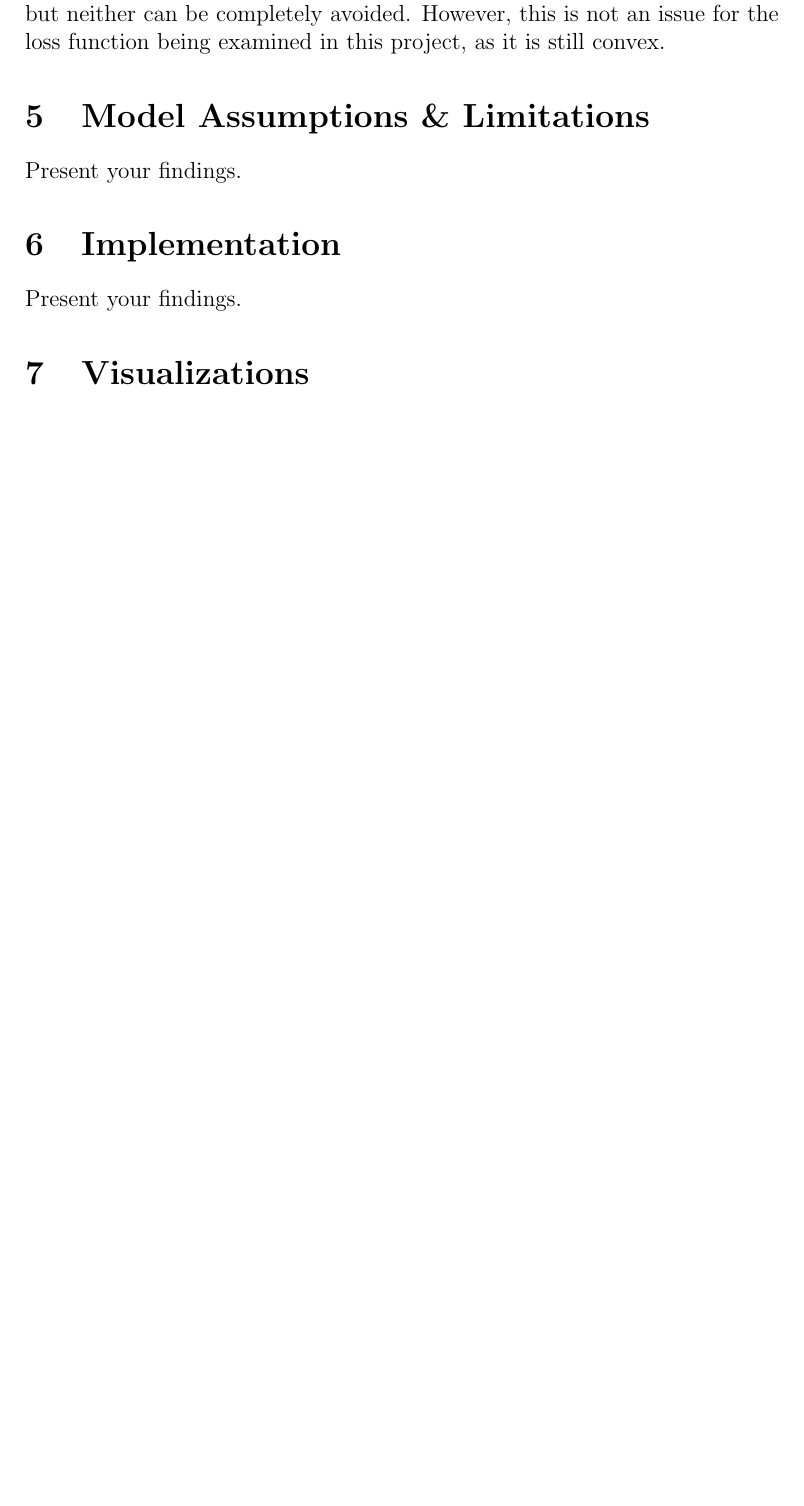
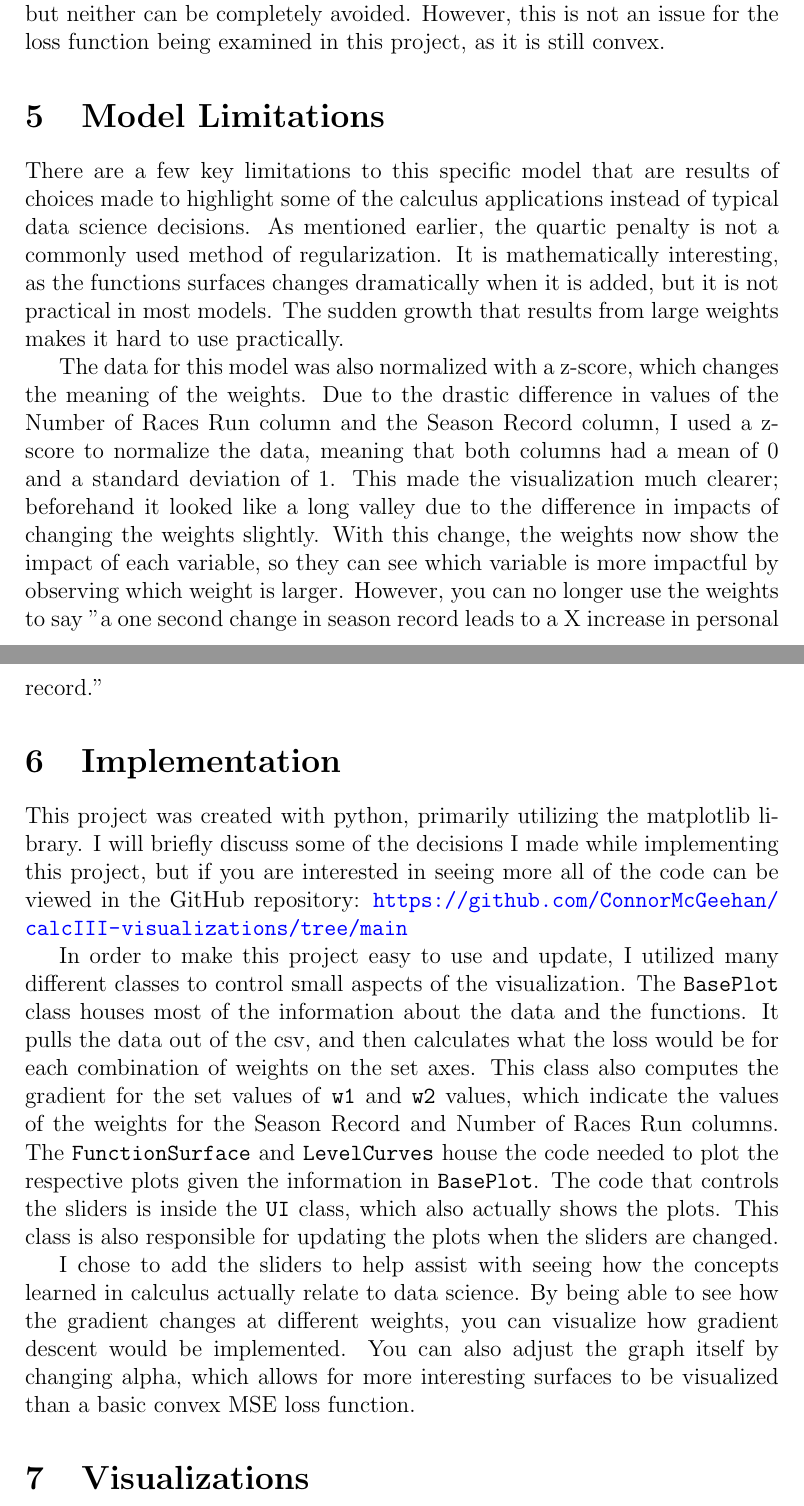
Before and after one commit to ConnorMcGeehan/calcIII-visualizations, a LaTeX document (reports/main.tex): part of page 5 of 5 before the commit and two parts of pages 5 and 6 of 6 after it, the two joined at a grey line, cut so that both start at the same text, the shorter picture padded with empty space. Compiled offline with pdfLaTeX.

Commit message:
Model Limitations and Implementation Sections written

```diff
--- a/reports/main.tex
+++ b/reports/main.tex
@@ -2,7 +2,9 @@
 \usepackage{graphicx}
 \usepackage{amsmath}
 \usepackage{amssymb}
+\usepackage{hyperref}
 
+\hypersetup{colorlinks=true, urlcolor=blue}
 
 \title{%
   MATH 211 Final Project \\
@@ -163,11 +165,40 @@ checked when setting gradient equal to zero, and introducing randomness or adjus
 descent), but neither can be completely avoided. However, this is not an issue for the loss function being
 examined in this project, as it is still convex.
 
-\section{Model Assumptions \& Limitations}
-Present your findings.
+\section{Model Limitations}
+There are a few key limitations to this specific model that are results of choices made to highlight
+some of the calculus applications instead of typical data science decisions. As mentioned earlier, the
+quartic penalty is not a commonly used method of regularization. It is mathematically interesting,
+as the functions surfaces changes dramatically when it is added, but it is not practical in most models.
+The sudden growth that results from large weights makes it hard to use practically.
+
+The data for this model was also normalized with a z-score, which changes the meaning of the weights.
+Due to the drastic difference in values of the Number of Races Run column and the Season Record column,
+I used a z-score to normalize the data, meaning that both columns had a mean of 0 and a standard deviation
+of 1. This made the visualization much clearer; beforehand it looked like a long valley due to the difference
+in impacts of changing the weights slightly. With this change, the weights now show the impact of each variable,
+so they can see which variable is more impactful by observing which weight is larger. However, you can no
+longer use the weights to say "a one second change in season record leads to a X increase in personal record."
+
 
 \section{Implementation}
-Present your findings.
+This project was created with python, primarily utilizing the matplotlib library. I will briefly discuss some
+of the decisions I made while implementing this project, but if you are interested in seeing more all of the
+code can be viewed in the GitHub repository: \url{https://github.com/ConnorMcGeehan/calcIII-visualizations/tree/main}
+
+In order to make this project easy to use and update, I utilized many different classes to control small aspects
+of the visualization. The \texttt{BasePlot} class houses most of the information about the data and the functions.
+It pulls the data out of the csv, and then calculates what the loss would be for each combination of weights on the set
+axes. This class also computes the gradient for the set values of \texttt{w1} and \texttt{w2} values,
+which indicate the values of the weights for the Season Record and Number of Races Run columns. The \texttt{FunctionSurface}
+and \texttt{LevelCurves} house the code needed to plot the respective plots given the information in \texttt{BasePlot}.
+The code that controls the sliders is inside the \texttt{UI} class, which also actually shows the plots. This class
+is also responsible for updating the plots when the sliders are changed.
+
+I chose to add the sliders to help assist with seeing how the concepts learned in calculus actually relate to data
+science. By being able to see how the gradient changes at different weights, you can visualize how gradient descent
+would be implemented. You can also adjust the graph itself by changing alpha, which allows for more interesting surfaces
+to be visualized than a basic convex MSE loss function.
 
 \section{Visualizations}
 Present your findings.
```
